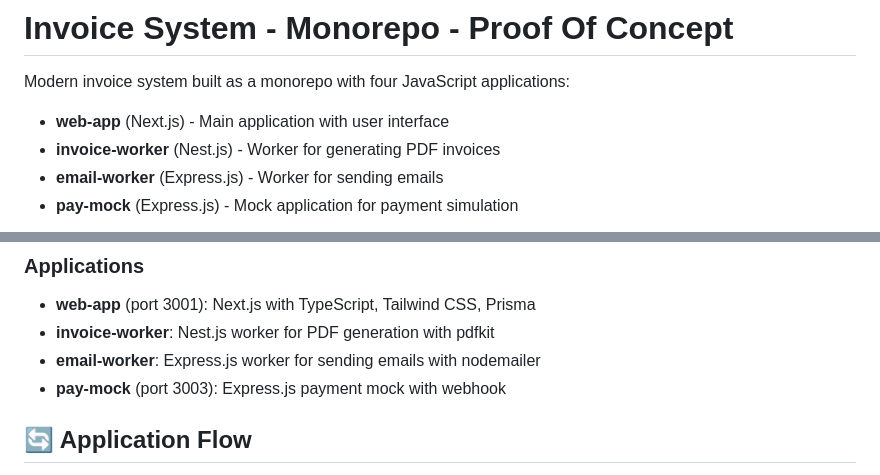
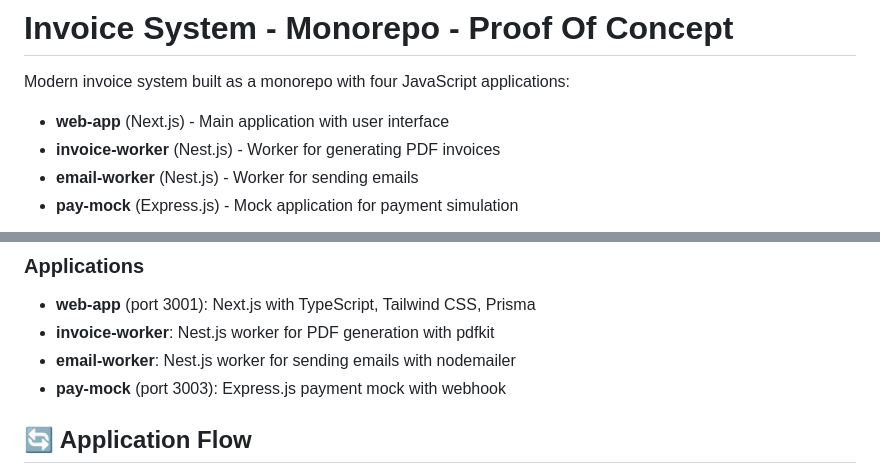
Before and after one commit to Adrian-Rewaj/invoices-poc, a Markdown page: README.md, 2 parts joined by grey strips. Rendered like a GitHub page.

```diff
--- a/README.md
+++ b/README.md
@@ -3,7 +3,7 @@
 Modern invoice system built as a monorepo with four JavaScript applications:
 - **web-app** (Next.js) - Main application with user interface
 - **invoice-worker** (Nest.js) - Worker for generating PDF invoices
-- **email-worker** (Express.js) - Worker for sending emails
+- **email-worker** (Nest.js) - Worker for sending emails
 - **pay-mock** (Express.js) - Mock application for payment simulation
 
 ![Application Dashboard](assets/screen.png)
@@ -183,7 +183,7 @@ npm run docker:logs
 ### Applications
 - **web-app** (port 3001): Next.js with TypeScript, Tailwind CSS, Prisma
 - **invoice-worker**: Nest.js worker for PDF generation with pdfkit
-- **email-worker**: Express.js worker for sending emails with nodemailer
+- **email-worker**: Nest.js worker for sending emails with nodemailer
 - **pay-mock** (port 3003): Express.js payment mock with webhook
 
 ## 🔄 Application Flow
```
